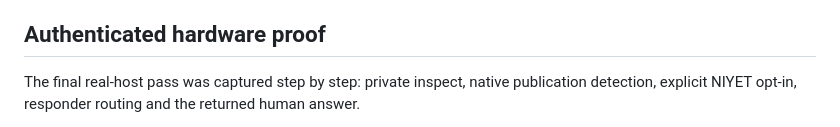
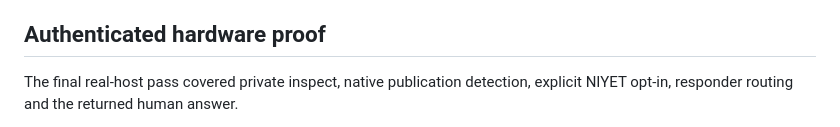
Before and after one commit to pablo228sos/niyet-nsosyal, a Markdown page: demo/nsosyal-overlay/README.md, the part around one of its changes. Rendered like a GitHub page.

```diff
--- a/demo/nsosyal-overlay/README.md
+++ b/demo/nsosyal-overlay/README.md
@@ -14,5 +14,5 @@ The standalone `/live` prototype remains the deterministic fallback and the insp
 
 ## Authenticated hardware proof
 
-The final real-host pass was captured step by step: private inspect, native publication detection, explicit NIYET opt-in, responder routing and the returned human answer.
+The final real-host pass covered private inspect, native publication detection, explicit NIYET opt-in, responder routing and the returned human answer.
 
```
Also changed, not shown: other parts of demo/nsosyal-overlay/README.md (+1 -3 lines).
